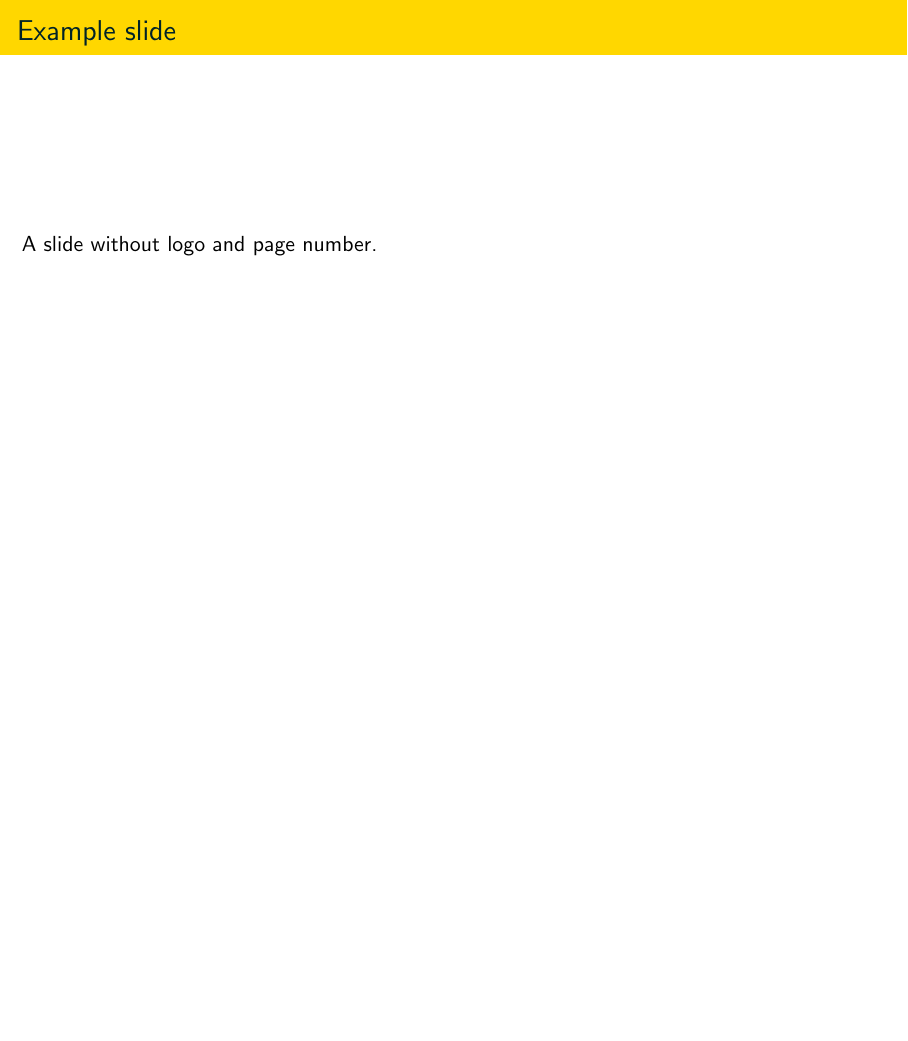
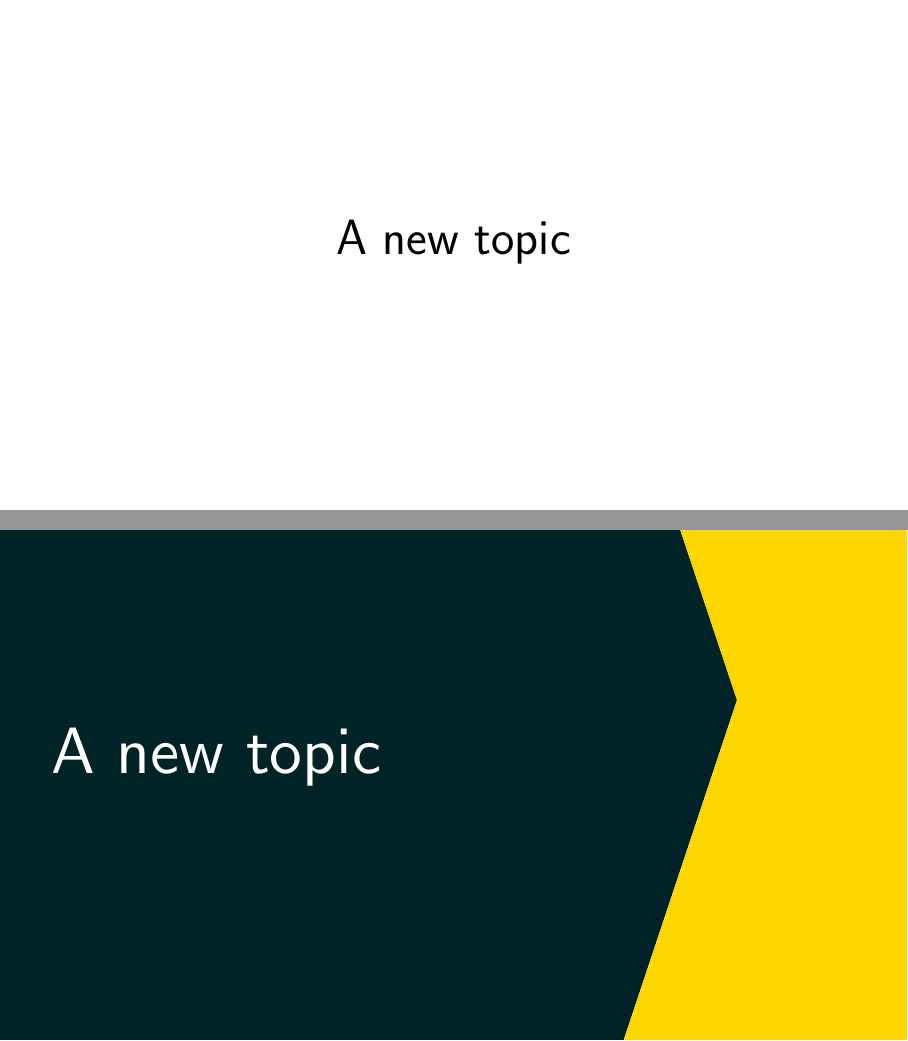
Before and after one commit to dfok/ESEBeamer, LaTeX slides (ESE_beamer_example.tex): page 3 of 3 before the commit and pages 4 and 5 of 5 after it, the two joined at a grey line, the shorter picture padded with empty space. Compiled offline with pdfLaTeX.

Commit message:
Extend example with breakframes

```diff
--- a/ESE_beamer_example.tex
+++ b/ESE_beamer_example.tex
@@ -34,4 +34,8 @@
 	A slide without logo and page number.
 \end{frame}
 
+\breakframe{A new topic}
+
+\fancybreakframe{A new topic}
+
 \end{document}
```
Also changed, not shown: ESE_beamer_example.pdf.
